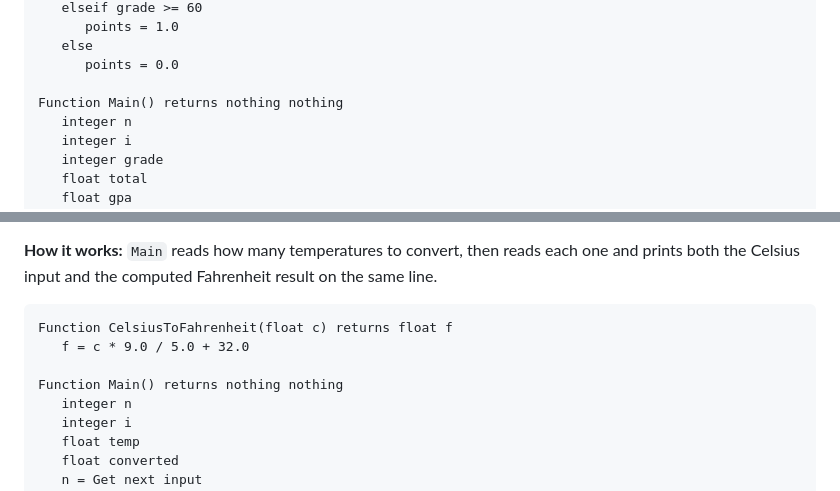
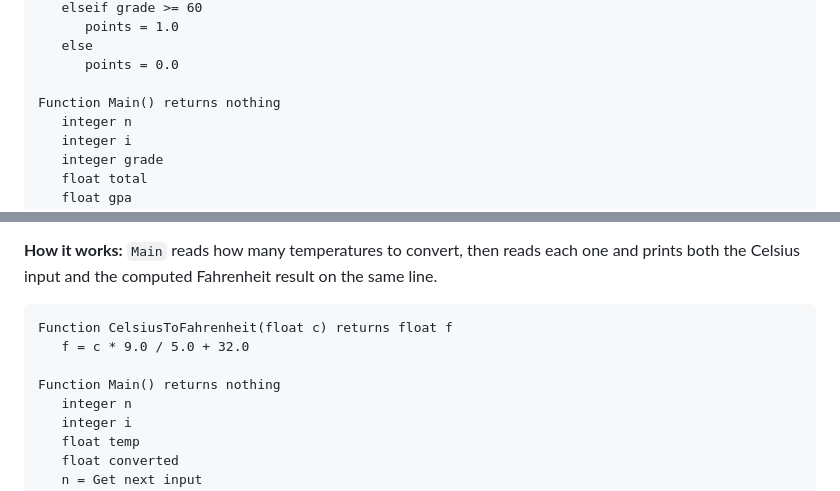
Before and after one commit to coral-sim/coral-sim.github.io, a Markdown page: test-cases.md, 2 parts joined by grey strips. GitHub-like rendering.

Commit message:
Corrected void test case

```diff
--- a/test-cases.md
+++ b/test-cases.md
@@ -279,7 +279,7 @@ Function GradePoints(integer grade) returns float points
    else
       points = 0.0
 
-Function Main() returns nothing nothing
+Function Main() returns nothing
    integer n
    integer i
    integer grade
@@ -353,7 +353,7 @@ Steps: 8
 Function CelsiusToFahrenheit(float c) returns float f
    f = c * 9.0 / 5.0 + 32.0
 
-Function Main() returns nothing nothing
+Function Main() returns nothing
    integer n
    integer i
    float temp
```
